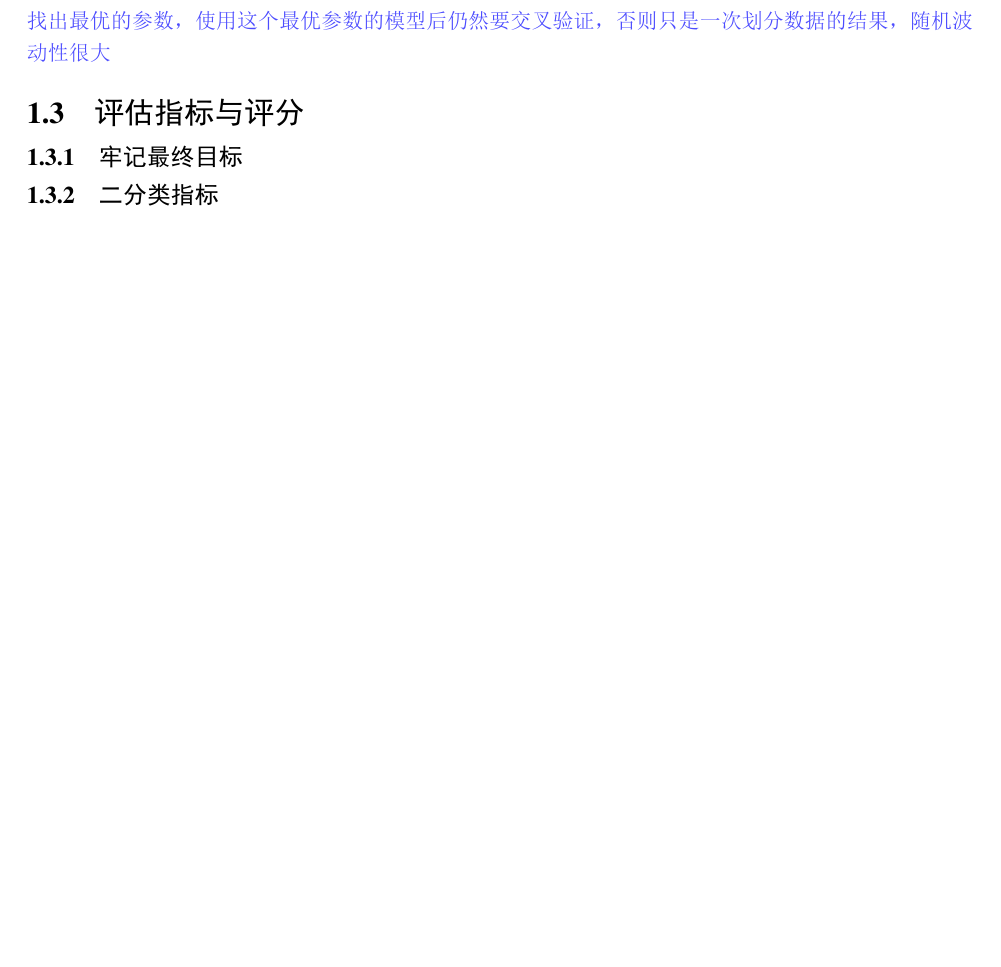
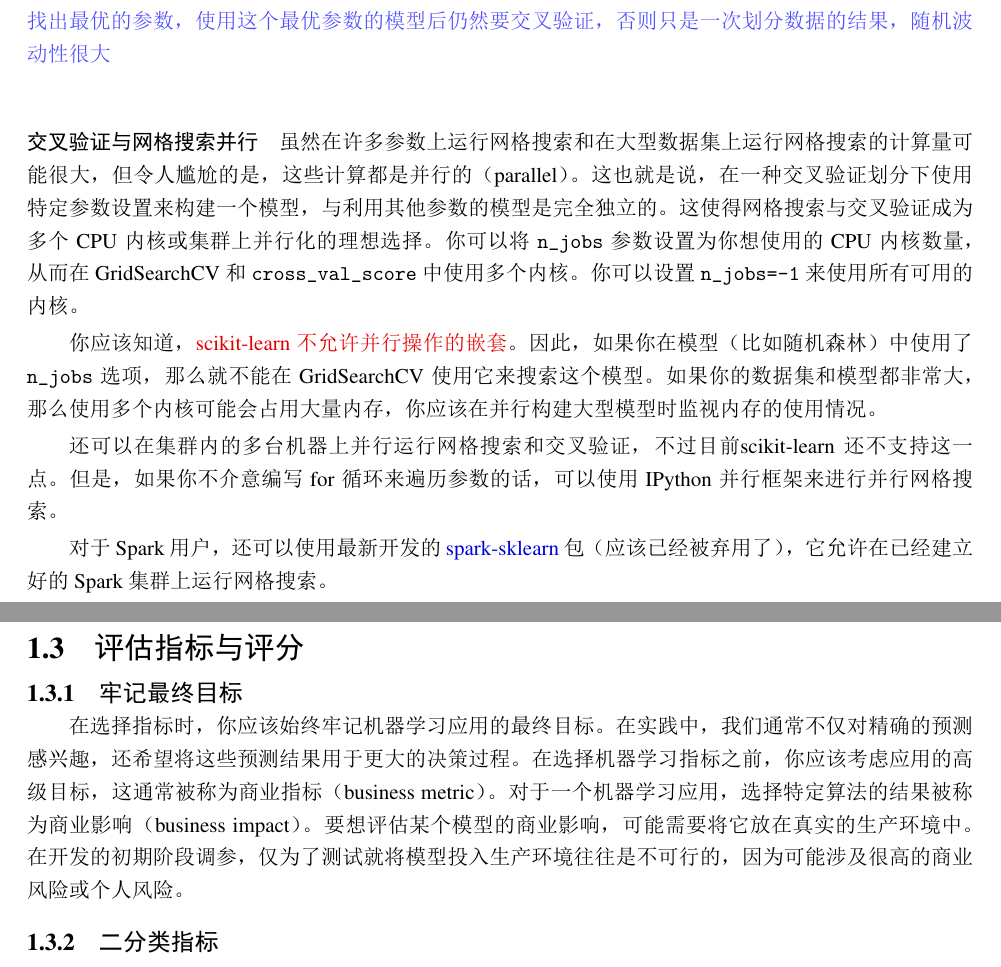
Before and after one commit to JPL-JUNO/Introduction-to-Machine-Learning-with-Python, a LaTeX thesis (Notes/main.tex, which reads Notes/Ch05.tex): part of page 10 of 10 before the commit and two parts of pages 10 and 11 of 11 after it, the two joined at a grey line, cut so that both start at the same text, the shorter picture padded with empty space. The pictures show the PDF file Notes/main.pdf that the author committed with the source.

Commit message:
错误类型

```diff
--- a/Notes/Ch05.tex
+++ b/Notes/Ch05.tex
@@ -189,6 +189,27 @@ cv 参数。
 集和测试集的所有划分。对于每种划分都运行一次网格搜索（对于外层循环的每种划分可
 能会得到不同的最佳参数）。然后，对于每种外层划分，利用最佳参数设置计算得到测试
 集分数。\notes{GridSearchCV虽然做了交叉验证，但是其只是找出最优的参数，使用这个最优参数的模型后仍然要交叉验证，否则只是一次划分数据的结果，随机波动性很大}
+
+\paragraph{交叉验证与网格搜索并行} 虽然在许多参数上运行网格搜索和在大型数据集上运行网格搜索的计算量可能很大，但令
+人尴尬的是，这些计算都是并行的（parallel）。这也就是说，在一种交叉验证划分下使用
+特定参数设置来构建一个模型，与利用其他参数的模型是完全独立的。这使得网格搜索与
+交叉验证成为多个 CPU 内核或集群上并行化的理想选择。你可以将 \verb|n_jobs| 参数设置为你
+想使用的 CPU 内核数量，从而在 GridSearchCV 和 \verb|cross_val_score| 中使用多个内核。你可以设置 \verb|n_jobs=-1| 来使用所有可用的内核。
+
+你应该知道，\important{scikit-learn 不允许并行操作的嵌套}。因此，如果你在模型（比如随机森
+林）中使用了 \verb|n_jobs| 选项，那么就不能在 GridSearchCV 使用它来搜索这个模型。如果你
+的数据集和模型都非常大，那么使用多个内核可能会占用大量内存，你应该在并行构建大
+型模型时监视内存的使用情况。
+
+还可以在集群内的多台机器上并行运行网格搜索和交叉验证，不过目前scikit-learn 还不支持这一点。但是，如果你不介意编写 for 循环来遍历参数的
+话，可以使用 IPython 并行框架来进行并行网格搜索。
+
+对于 Spark 用户，还可以使用最新开发的 \href{https://github.com/databricks/spark-sklearn}{spark-sklearn} 包（应该已经被弃用了），它允许在已经建立好的 Spark 集群上运行网格搜索。
 \section{评估指标与评分}
 \subsection{牢记最终目标}
+在选择指标时，你应该始终牢记机器学习应用的最终目标。在实践中，我们通常不仅对精
+确的预测感兴趣，还希望将这些预测结果用于更大的决策过程。在选择机器学习指标之
+前，你应该考虑应用的高级目标，这通常被称为商业指标（business metric）。对于一个机
+器学习应用，选择特定算法的结果被称为商业影响（business impact）。要想评估某个模型的商业影响，可能需要将它放在真实的生产环境中。在开发的初期阶段调参，仅为了测试就将模型投入生产环境往往是不可行的，因为可能涉
+及很高的商业风险或个人风险。
 \subsection{二分类指标}
```
Also changed, not shown: Notes/main.pdf, Notes/Ch05.tex (4 more changed lines), 1 other file.
